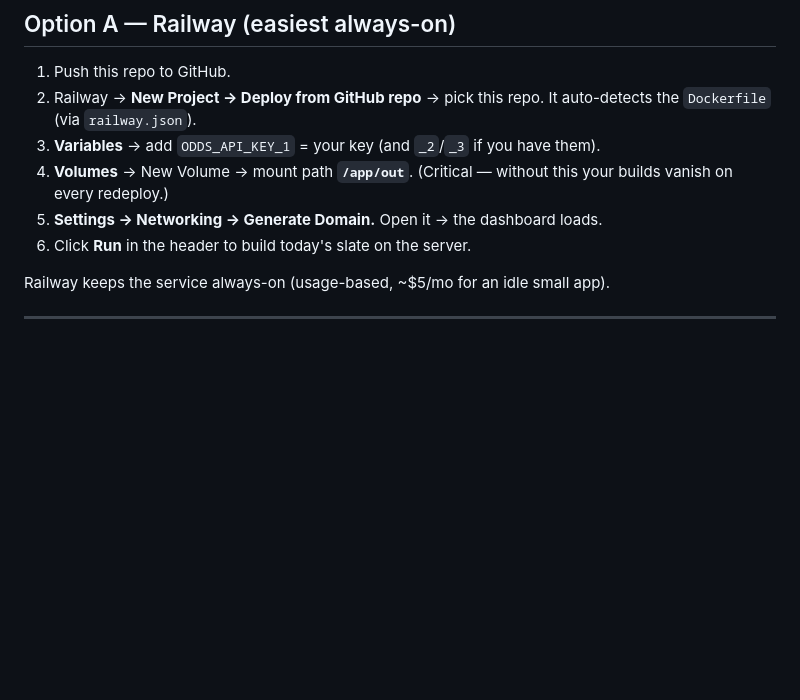
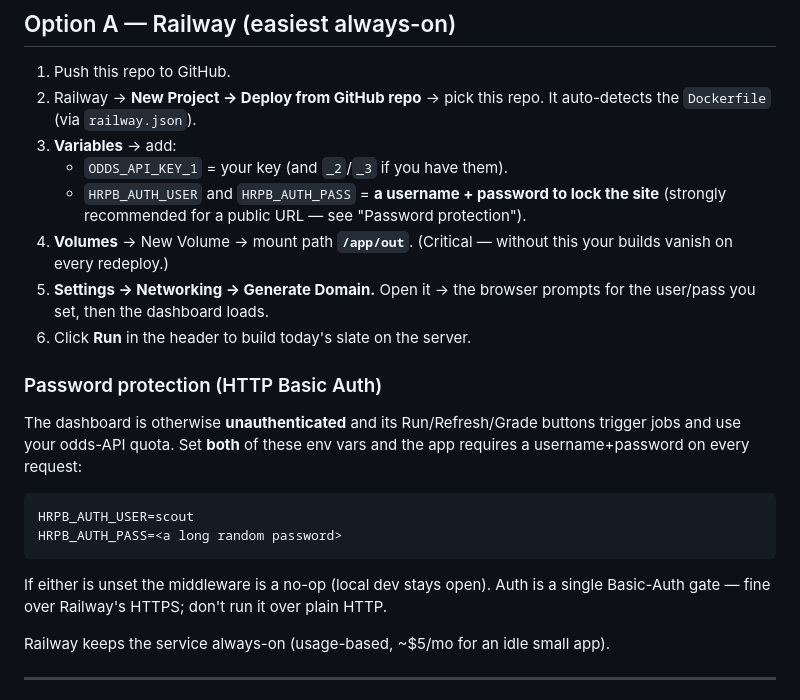
Before and after one commit to soromnnorom-ux/-mlb-dashboard-, a Markdown page: DEPLOY.md, the part around the change. Rendered like a GitHub page; blank space fills up the shorter version.

Commit message:
docs(deploy): document HRPB_AUTH_USER/PASS for public Railway deploys
Co-Authored-By: Claude Opus 4.8 <noreply@anthropic.com>

````diff
--- a/DEPLOY.md
+++ b/DEPLOY.md
@@ -27,11 +27,28 @@ Because builds run in background threads and write to `./out`, the host must be:
 1. Push this repo to GitHub.
 2. Railway → **New Project → Deploy from GitHub repo** → pick this repo.
    It auto-detects the `Dockerfile` (via `railway.json`).
-3. **Variables** → add `ODDS_API_KEY_1` = your key (and `_2`/`_3` if you have them).
+3. **Variables** → add:
+   - `ODDS_API_KEY_1` = your key (and `_2`/`_3` if you have them).
+   - `HRPB_AUTH_USER` and `HRPB_AUTH_PASS` = **a username + password to lock the
+     site** (strongly recommended for a public URL — see "Password protection").
 4. **Volumes** → New Volume → mount path **`/app/out`**. (Critical — without this
    your builds vanish on every redeploy.)
-5. **Settings → Networking → Generate Domain.** Open it → the dashboard loads.
+5. **Settings → Networking → Generate Domain.** Open it → the browser prompts for
+   the user/pass you set, then the dashboard loads.
 6. Click **Run** in the header to build today's slate on the server.
+
+### Password protection (HTTP Basic Auth)
+The dashboard is otherwise **unauthenticated** and its Run/Refresh/Grade buttons
+trigger jobs and use your odds-API quota. Set **both** of these env vars and the
+app requires a username+password on every request:
+
+```
+HRPB_AUTH_USER=scout
+HRPB_AUTH_PASS=<a long random password>
+```
+
+If either is unset the middleware is a no-op (local dev stays open). Auth is a
+single Basic-Auth gate — fine over Railway's HTTPS; don't run it over plain HTTP.
 
 Railway keeps the service always-on (usage-based, ~$5/mo for an idle small app).
 
````
